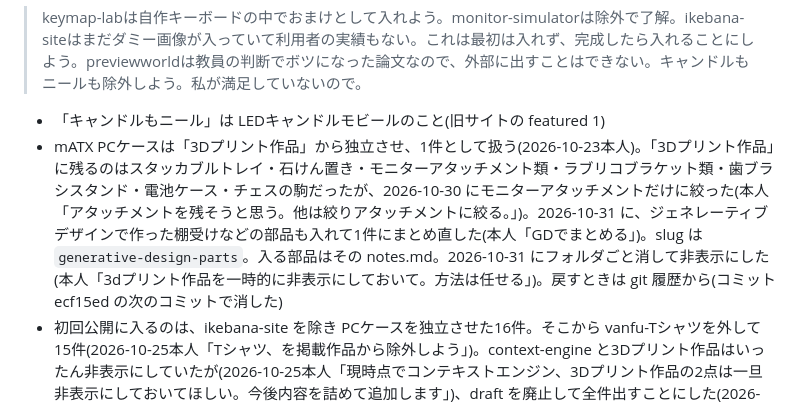
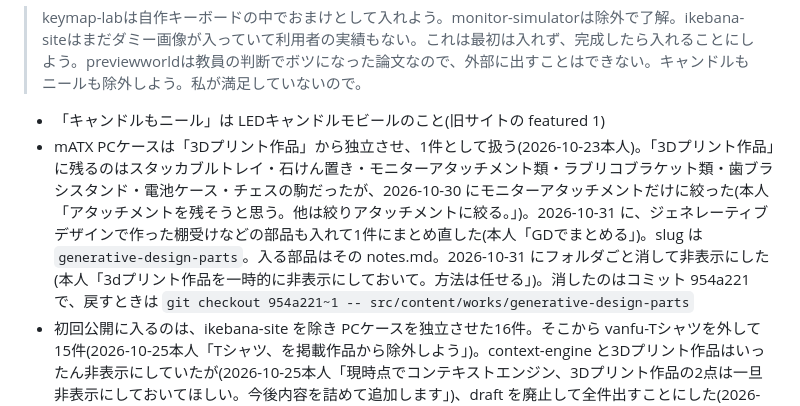
Before and after one commit to morikawa976321/portfolio, a Markdown page: docs/candidate-works.md, the part around the change. GitHub-like rendering.

Commit message:
3Dプリント作品を戻すコマンドを docs に書く
Co-Authored-By: Claude Opus 5.5 <noreply@anthropic.com>

```diff
--- a/docs/candidate-works.md
+++ b/docs/candidate-works.md
@@ -28,7 +28,7 @@
 > keymap-labは自作キーボードの中でおまけとして入れよう。monitor-simulatorは除外で了解。ikebana-siteはまだダミー画像が入っていて利用者の実績もない。これは最初は入れず、完成したら入れることにしよう。previewworldは教員の判断でボツになった論文なので、外部に出すことはできない。キャンドルもニールも除外しよう。私が満足していないので。
 
 - 「キャンドルもニール」は LEDキャンドルモビールのこと(旧サイトの featured 1)
-- mATX PCケースは「3Dプリント作品」から独立させ、1件として扱う(2026-10-23本人)。「3Dプリント作品」に残るのはスタッカブルトレイ・石けん置き・モニターアタッチメント類・ラブリコブラケット類・歯ブラシスタンド・電池ケース・チェスの駒だったが、2026-10-30 にモニターアタッチメントだけに絞った(本人「アタッチメントを残そうと思う。他は絞りアタッチメントに絞る。」)。2026-10-31 に、ジェネレーティブデザインで作った棚受けなどの部品も入れて1件にまとめ直した(本人「GDでまとめる」)。slug は `generative-design-parts`。入る部品はその notes.md。2026-10-31 にフォルダごと消して非表示にした(本人「3dプリント作品を一時的に非表示にしておいて。方法は任せる」)。戻すときは git 履歴から(コミット ecf15ed の次のコミットで消した)
+- mATX PCケースは「3Dプリント作品」から独立させ、1件として扱う(2026-10-23本人)。「3Dプリント作品」に残るのはスタッカブルトレイ・石けん置き・モニターアタッチメント類・ラブリコブラケット類・歯ブラシスタンド・電池ケース・チェスの駒だったが、2026-10-30 にモニターアタッチメントだけに絞った(本人「アタッチメントを残そうと思う。他は絞りアタッチメントに絞る。」)。2026-10-31 に、ジェネレーティブデザインで作った棚受けなどの部品も入れて1件にまとめ直した(本人「GDでまとめる」)。slug は `generative-design-parts`。入る部品はその notes.md。2026-10-31 にフォルダごと消して非表示にした(本人「3dプリント作品を一時的に非表示にしておいて。方法は任せる」)。消したのはコミット 954a221 で、戻すときは `git checkout 954a221~1 -- src/content/works/generative-design-parts`
 - 初回公開に入るのは、ikebana-site を除き PCケースを独立させた16件。そこから vanfu-Tシャツを外して15件(2026-10-25本人「Tシャツ、を掲載作品から除外しよう」)。context-engine と3Dプリント作品はいったん非表示にしていたが(2026-10-25本人「現時点でコンテキストエンジン、3Dプリント作品の2点は一旦非表示にしておいてほしい。今後内容を詰めて追加します」)、draft を廃止して全件出すことにした(2026-10-27本人「draftを廃止して。全部出す。」)
 - infill-designer は作品ごと削除した(2026-10-27本人「infill-designerについて話せることが何もないので作品自体を削除して」)。フォルダごと消したので、戻すときは git 履歴から
 - romaji-slm も作品ごと削除した(2026-10-30)。AI(Claude)が、本人の「AIにまる投げしたものだから思い入れがあまりない」を infill-designer と同じ「話せることが無い」に当たるとして外すことを勧め、本人は「外す」と応じた。作品フォルダと `public/media/romaji-slm/` を消したので、戻すときは git 履歴から
```
